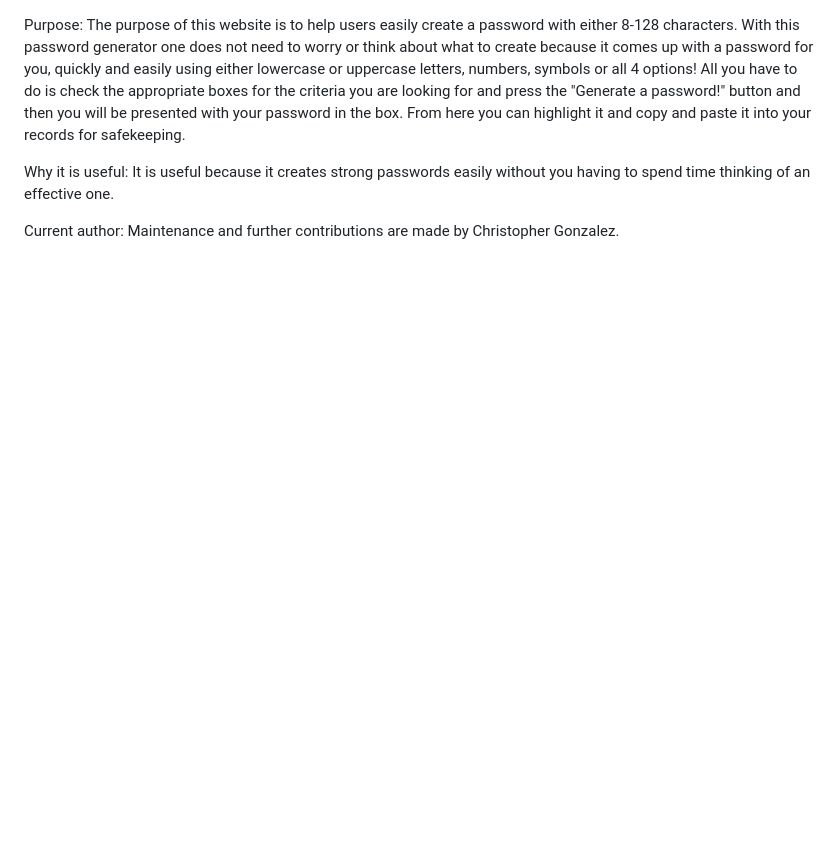
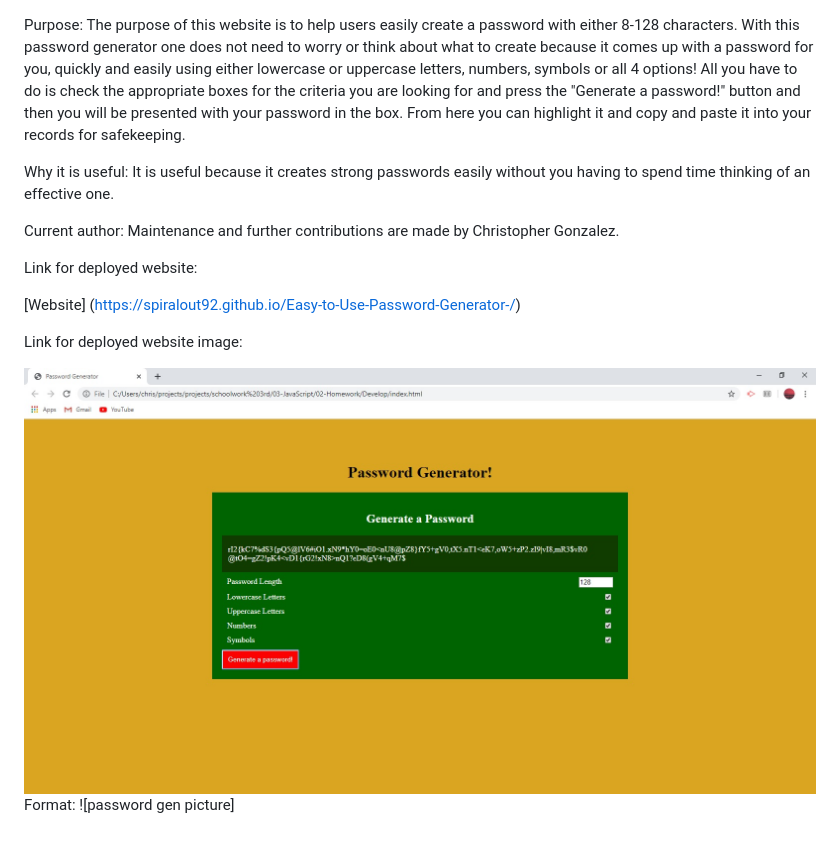
Before and after one commit to Spiralout92/Easy-to-Use-Password-Generator, a Markdown page: README.md, the part around the change. GitHub-like rendering; pictures changed too: passwordgenpicture.jpg (added); blank space fills up the shorter version.

Commit message:
added link & img link to readme

```diff
--- a/README.md
+++ b/README.md
@@ -3,3 +3,12 @@ Purpose: The purpose of this website is to help users easily create a password w
 Why it is useful: It is useful because it creates strong passwords easily without you having to spend time thinking of an effective one.
 
 Current author: Maintenance and further contributions are made by Christopher Gonzalez.
+
+Link for deployed website:
+
+[Website] (https://spiralout92.github.io/Easy-to-Use-Password-Generator-/)
+
+Link for deployed website image:
+
+![password generator](passwordgenpicture.jpg)
+Format: ![password gen picture]
```
